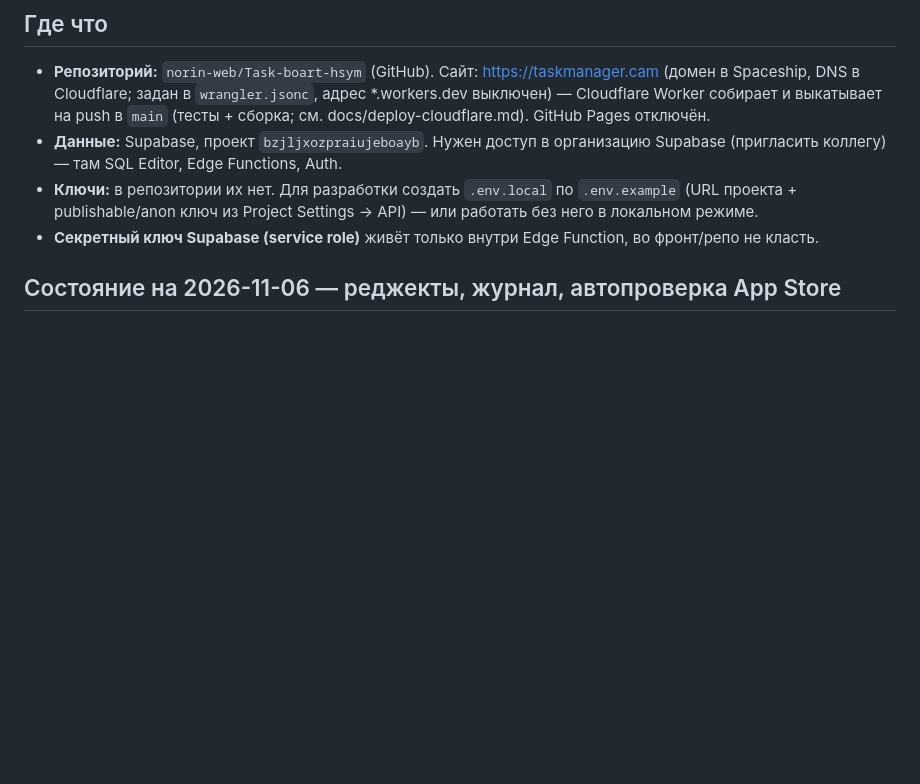
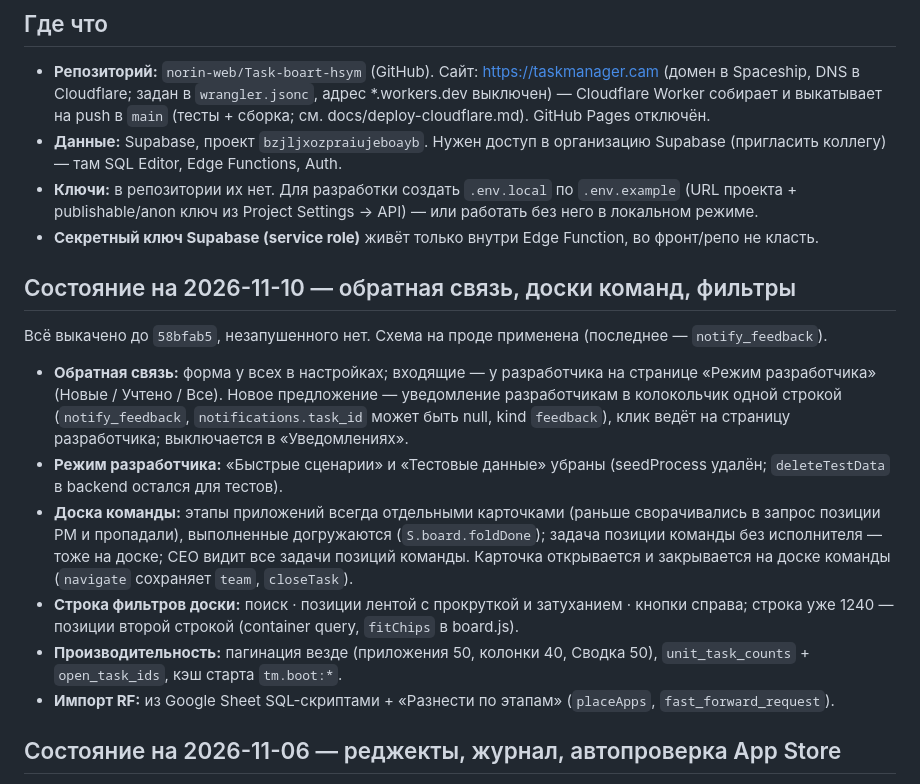
Before and after one commit to norin-web/Task-boart-hsym, a Markdown page: HANDOFF.md, the part around the change. GitHub-like rendering; blank space fills up the shorter version.

Commit message:
HANDOFF: состояние на 2026-11-10

```diff
--- a/HANDOFF.md
+++ b/HANDOFF.md
@@ -29,6 +29,17 @@
 - **Данные:** Supabase, проект `bzjljxozpraiujeboayb`. Нужен доступ в организацию Supabase (пригласить коллегу) — там SQL Editor, Edge Functions, Auth.
 - **Ключи:** в репозитории их нет. Для разработки создать `.env.local` по `.env.example` (URL проекта + publishable/anon ключ из Project Settings → API) — или работать без него в локальном режиме.
 - **Секретный ключ Supabase (service role)** живёт только внутри Edge Function, во фронт/репо не класть.
+
+## Состояние на 2026-11-10 — обратная связь, доски команд, фильтры
+
+Всё выкачено до `58bfab5`, незапушенного нет. Схема на проде применена (последнее — `notify_feedback`).
+
+- **Обратная связь:** форма у всех в настройках; входящие — у разработчика на странице «Режим разработчика» (Новые / Учтено / Все). Новое предложение — уведомление разработчикам в колокольчик одной строкой (`notify_feedback`, `notifications.task_id` может быть null, kind `feedback`), клик ведёт на страницу разработчика; выключается в «Уведомлениях».
+- **Режим разработчика:** «Быстрые сценарии» и «Тестовые данные» убраны (seedProcess удалён; `deleteTestData` в backend остался для тестов).
+- **Доска команды:** этапы приложений всегда отдельными карточками (раньше сворачивались в запрос позиции PM и пропадали), выполненные догружаются (`S.board.foldDone`); задача позиции команды без исполнителя — тоже на доске; CEO видит все задачи позиций команды. Карточка открывается и закрывается на доске команды (`navigate` сохраняет `team`, `closeTask`).
+- **Строка фильтров доски:** поиск · позиции лентой с прокруткой и затуханием · кнопки справа; строка уже 1240 — позиции второй строкой (container query, `fitChips` в board.js).
+- **Производительность:** пагинация везде (приложения 50, колонки 40, Сводка 50), `unit_task_counts` + `open_task_ids`, кэш старта `tm.boot:*`.
+- **Импорт RF:** из Google Sheet SQL-скриптами + «Разнести по этапам» (`placeApps`, `fast_forward_request`).
 
 ## Состояние на 2026-11-06 — реджекты, журнал, автопроверка App Store
 
```
